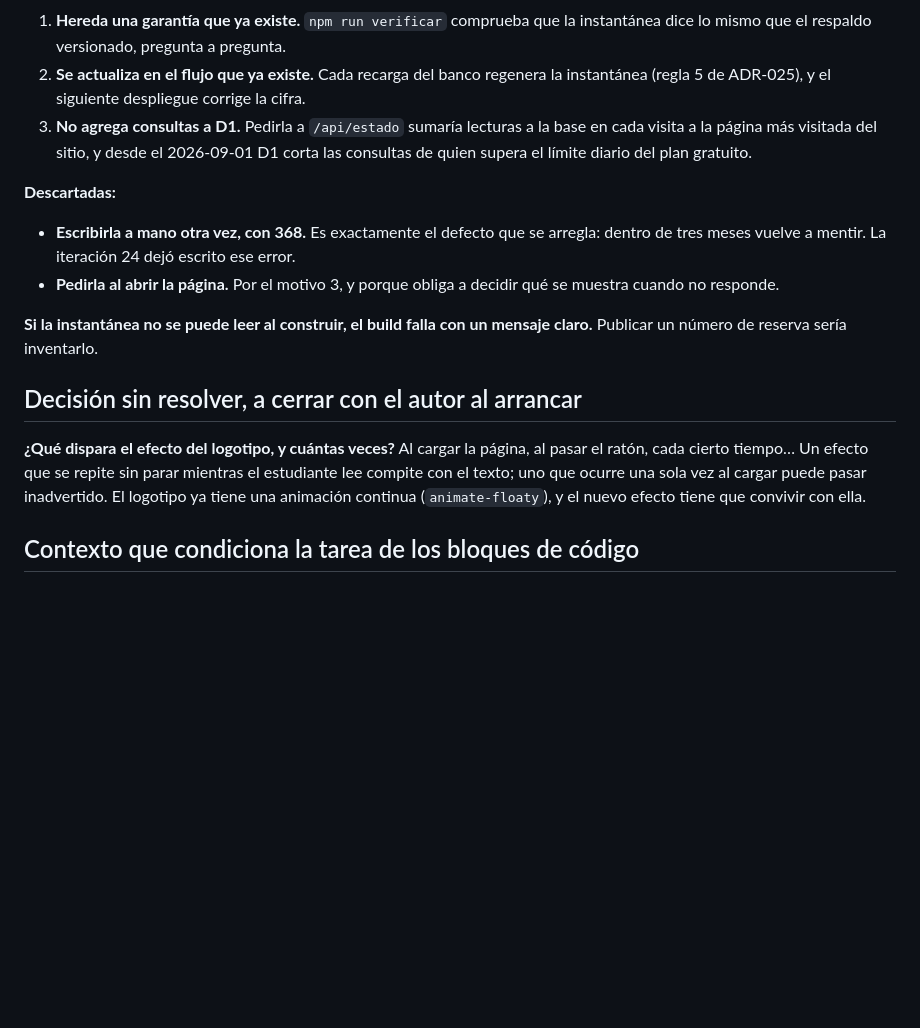
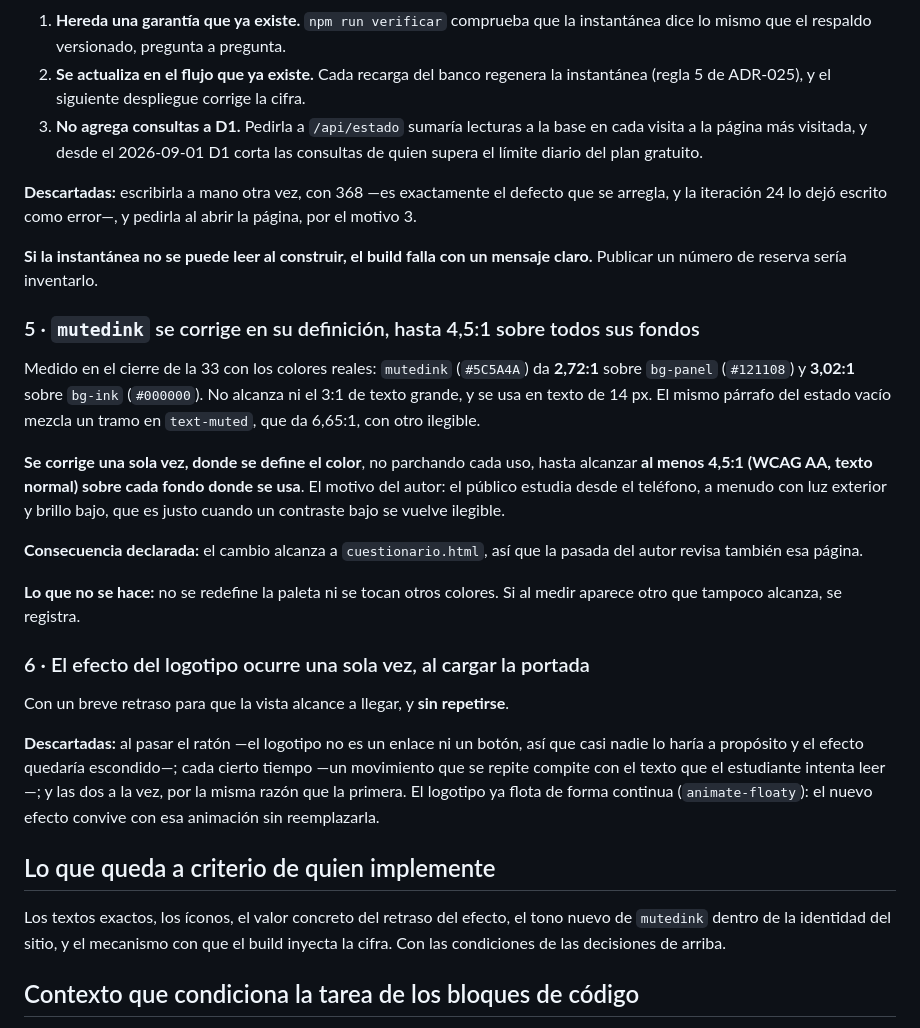
Before and after one commit to ffelipecuevasc/examen-certificacion-td-js, a Markdown page: _planmaestro/30-epica-cuestionario/iteracion-36-orientacion-en-la-portada.md, the part around one of its changes. GitHub-like rendering; blank space fills up the shorter version.

```diff
--- a/_planmaestro/30-epica-cuestionario/iteracion-36-orientacion-en-la-portada.md
+++ b/_planmaestro/30-epica-cuestionario/iteracion-36-orientacion-en-la-portada.md
@@ -85,23 +83,43 @@ Tres motivos:
 2. **Se actualiza en el flujo que ya existe.** Cada recarga del banco regenera la instantánea (regla 5 de ADR-025), y el
    siguiente despliegue corrige la cifra.
 3. **No agrega consultas a D1.** Pedirla a `/api/estado` sumaría lecturas a la base en cada visita a la página más
-   visitada del sitio, y desde el 2026-09-01 D1 corta las consultas de quien supera el límite diario del plan gratuito.
+   visitada, y desde el 2026-09-01 D1 corta las consultas de quien supera el límite diario del plan gratuito.
 
-**Descartadas:**
-
-- **Escribirla a mano otra vez, con 368.** Es exactamente el defecto que se arregla:
-  dentro de tres meses vuelve a mentir. La iteración 24 dejó escrito ese error.
-- **Pedirla al abrir la página.** Por el motivo 3, y porque obliga a decidir qué se muestra cuando no responde.
+**Descartadas:** escribirla a mano otra vez, con 368 —es exactamente el defecto que se arregla, y la iteración 24 lo
+dejó escrito como error—, y pedirla al abrir la página, por el motivo 3.
 
 **Si la instantánea no se puede leer al construir, el build falla con un mensaje claro.**
 Publicar un número de reserva sería inventarlo.
 
-## Decisión sin resolver, a cerrar con el autor al arrancar
+### 5 · `mutedink` se corrige en su definición, hasta 4,5:1 sobre todos sus fondos
 
-**¿Qué dispara el efecto del logotipo, y cuántas veces?** Al cargar la página, al pasar el ratón, cada cierto tiempo… Un
-efecto que se repite sin parar mientras el estudiante lee compite con el texto; uno que ocurre una sola vez al cargar
-puede pasar inadvertido. El logotipo ya tiene una animación continua (`animate-floaty`), y el nuevo efecto tiene que
-convivir con ella.
+Medido en el cierre de la 33 con los colores reales: `mutedink` (`#5C5A4A`) da **2,72:1** sobre `bg-panel` (`#121108`) y
+**3,02:1** sobre `bg-ink` (`#000000`). No alcanza ni el 3:1 de texto grande, y se usa en texto de 14 px. El mismo
+párrafo del estado vacío mezcla un tramo en `text-muted`, que da 6,65:1, con otro ilegible.
+
+**Se corrige una sola vez, donde se define el color**, no parchando cada uso, hasta alcanzar **al menos 4,5:1 (WCAG AA,
+texto normal) sobre cada fondo donde se usa**. El motivo del autor: el público estudia desde el teléfono, a menudo con
+luz exterior y brillo bajo, que es justo cuando un contraste bajo se vuelve ilegible.
+
+**Consecuencia declarada:** el cambio alcanza a `cuestionario.html`, así que la pasada del autor revisa también esa
+página.
+
+**Lo que no se hace:** no se redefine la paleta ni se tocan otros colores. Si al medir aparece otro que tampoco alcanza,
+se registra.
+
+### 6 · El efecto del logotipo ocurre una sola vez, al cargar la portada
+
+Con un breve retraso para que la vista alcance a llegar, y **sin repetirse**.
+
+**Descartadas:** al pasar el ratón —el logotipo no es un enlace ni un botón, así que casi nadie lo haría a propósito y
+el efecto quedaría escondido—; cada cierto tiempo —un movimiento que se repite compite con el texto que el estudiante
+intenta leer—; y las dos a la vez, por la misma razón que la primera. El logotipo ya flota de forma continua
+(`animate-floaty`): el nuevo efecto convive con esa animación sin reemplazarla.
+
+## Lo que queda a criterio de quien implemente
+
+Los textos exactos, los íconos, el valor concreto del retraso del efecto, el tono nuevo de `mutedink` dentro de la
+identidad del sitio, y el mecanismo con que el build inyecta la cifra. Con las condiciones de las decisiones de arriba.
 
 ## Contexto que condiciona la tarea de los bloques de código
 
```
Also changed, not shown: other parts of _planmaestro/30-epica-cuestionario/iteracion-36-orientacion-en-la-portada.md (+44 -37 lines).
